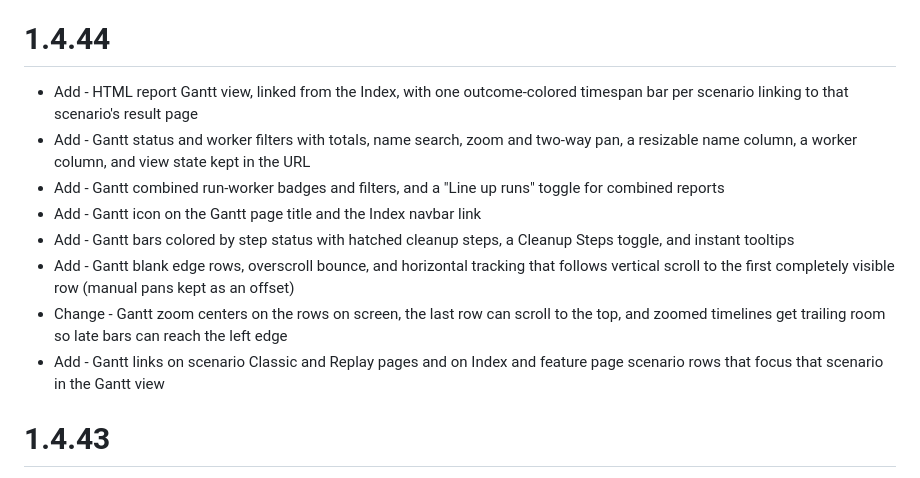
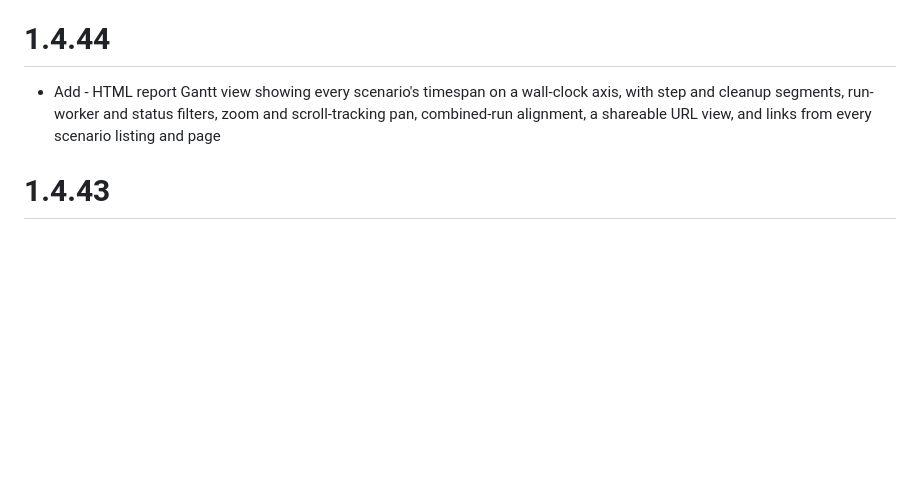
Before and after one commit to dominodatalab/cucu, a Markdown page: CHANGELOG.md, the part around the change. GitHub-like rendering; blank space fills up the shorter version.

Commit message:
chore: collapse the Gantt changelog entry into one item

```diff
--- a/CHANGELOG.md
+++ b/CHANGELOG.md
@@ -7,14 +7,7 @@ and this project closely adheres to [Semantic Versioning](https://semver.org/spe
 
 # 1.4.44
 
-- Add - HTML report Gantt view, linked from the Index, with one outcome-colored timespan bar per scenario linking to that scenario's result page
-- Add - Gantt status and worker filters with totals, name search, zoom and two-way pan, a resizable name column, a worker column, and view state kept in the URL
-- Add - Gantt combined run-worker badges and filters, and a "Line up runs" toggle for combined reports
-- Add - Gantt icon on the Gantt page title and the Index navbar link
-- Add - Gantt bars colored by step status with hatched cleanup steps, a Cleanup Steps toggle, and instant tooltips
-- Add - Gantt blank edge rows, overscroll bounce, and horizontal tracking that follows vertical scroll to the first completely visible row (manual pans kept as an offset)
-- Change - Gantt zoom centers on the rows on screen, the last row can scroll to the top, and zoomed timelines get trailing room so late bars can reach the left edge
-- Add - Gantt links on scenario Classic and Replay pages and on Index and feature page scenario rows that focus that scenario in the Gantt view
+- Add - HTML report Gantt view showing every scenario's timespan on a wall-clock axis, with step and cleanup segments, run-worker and status filters, zoom and scroll-tracking pan, combined-run alignment, a shareable URL view, and links from every scenario listing and page
 
 # 1.4.43
 
```
